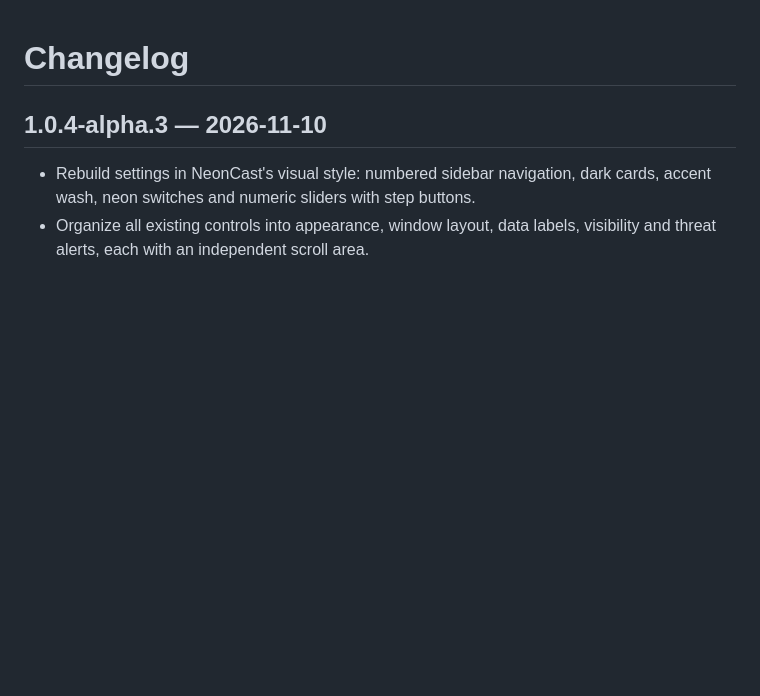
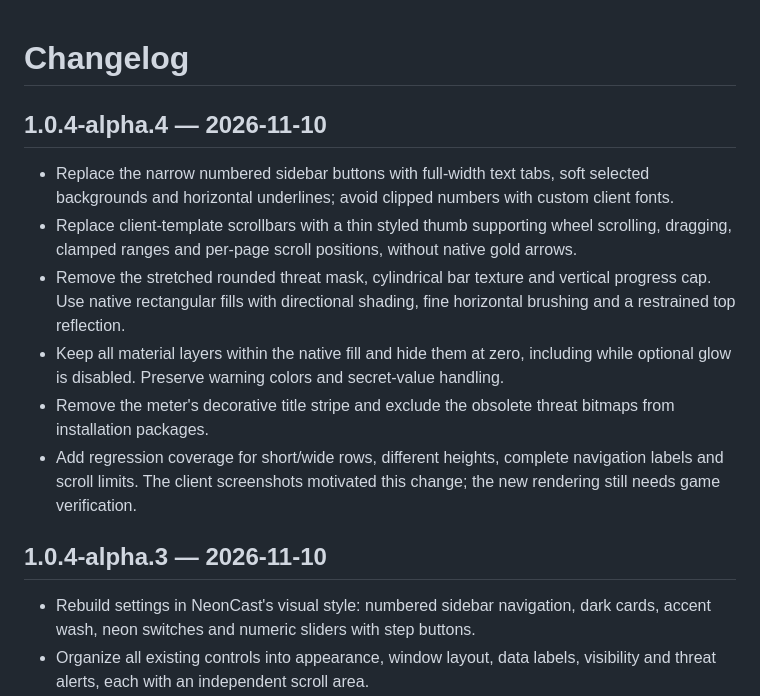
Before and after one commit to AreChen/NeonOmen, a Markdown page: CHANGELOG.md, the part around the change. GitHub-like rendering; blank space fills up the shorter version.

```diff
--- a/CHANGELOG.md
+++ b/CHANGELOG.md
@@ -1,4 +1,13 @@
 # Changelog
+
+## 1.0.4-alpha.4 — 2026-11-10
+
+- Replace the narrow numbered sidebar buttons with full-width text tabs, soft selected backgrounds and horizontal underlines; avoid clipped numbers with custom client fonts.
+- Replace client-template scrollbars with a thin styled thumb supporting wheel scrolling, dragging, clamped ranges and per-page scroll positions, without native gold arrows.
+- Remove the stretched rounded threat mask, cylindrical bar texture and vertical progress cap. Use native rectangular fills with directional shading, fine horizontal brushing and a restrained top reflection.
+- Keep all material layers within the native fill and hide them at zero, including while optional glow is disabled. Preserve warning colors and secret-value handling.
+- Remove the meter's decorative title stripe and exclude the obsolete threat bitmaps from installation packages.
+- Add regression coverage for short/wide rows, different heights, complete navigation labels and scroll limits. The client screenshots motivated this change; the new rendering still needs game verification.
 
 ## 1.0.4-alpha.3 — 2026-11-10
 
```
Also changed, not shown: README.md (+4 -3 lines), docs/DEVELOPMENT.md (+12 -1 lines), docs/settings-preview.zh-CN.png, 8 other files.
